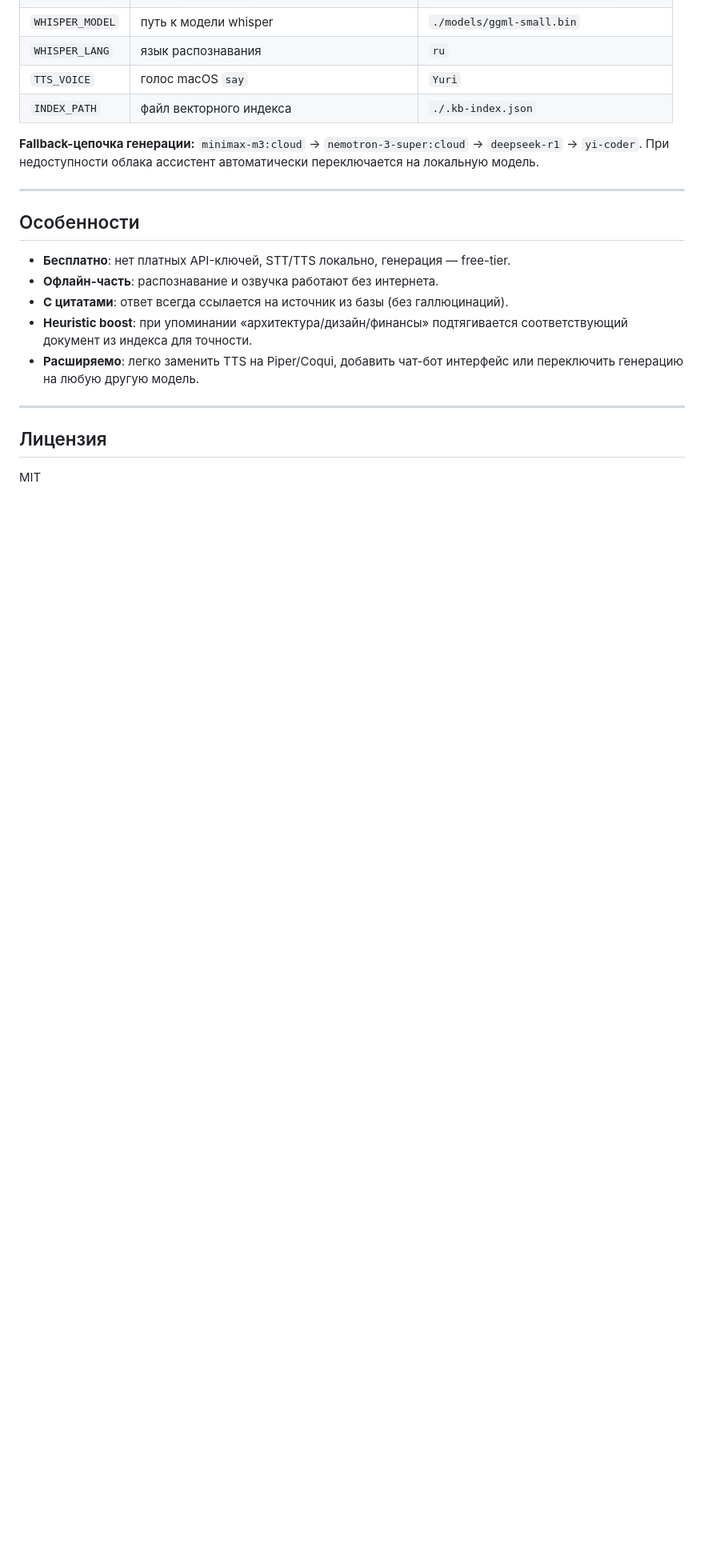
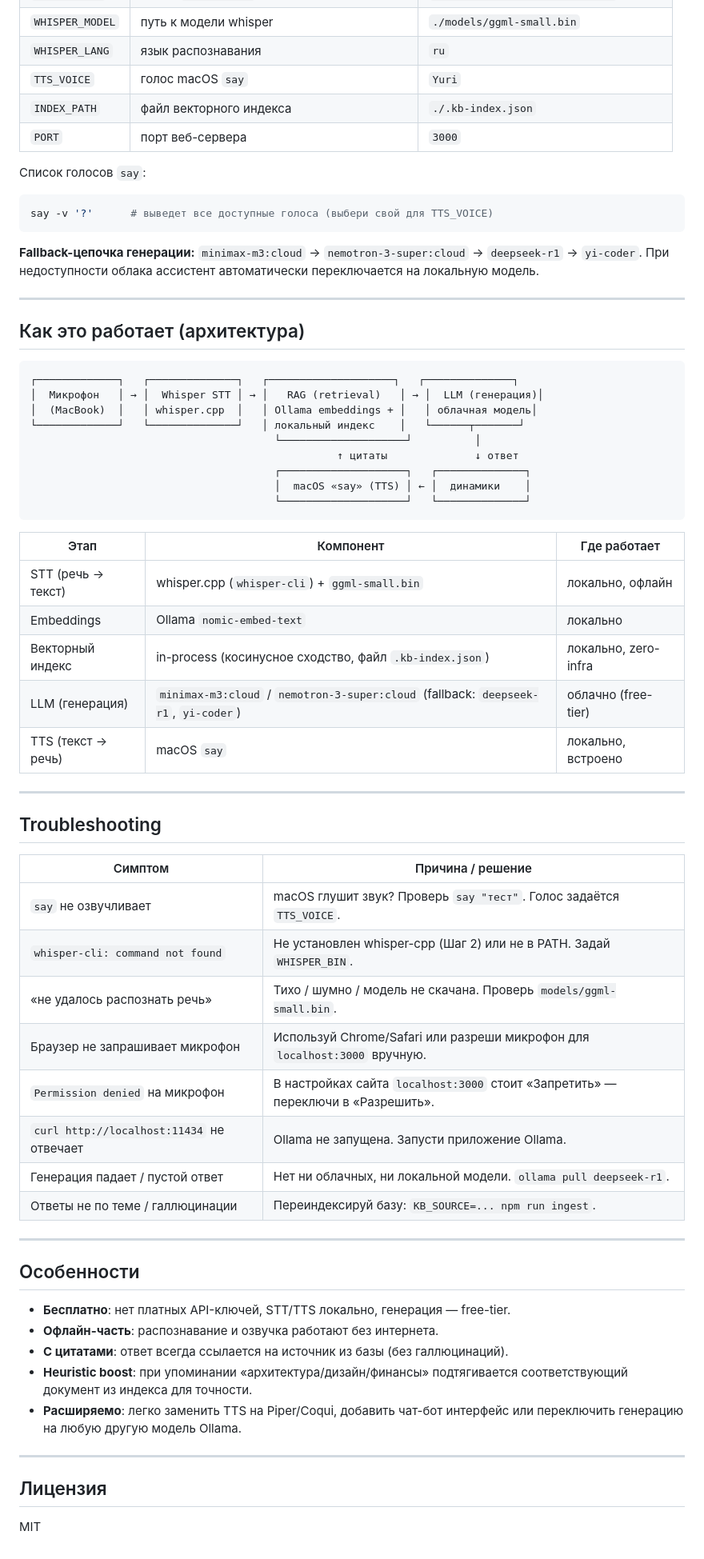
Before and after one commit to bestdeejay-design/voice-assistant, a Markdown page: README.md, the part around one of its changes. Shown at 80% size. Drawn GitHub-style; blank space fills up the shorter version.

````diff
--- a/README.md
+++ b/README.md
@@ -177,10 +229,56 @@ voice-assistant/
 | `WHISPER_LANG` | язык распознавания | `ru` |
 | `TTS_VOICE` | голос macOS `say` | `Yuri` |
 | `INDEX_PATH` | файл векторного индекса | `./.kb-index.json` |
+| `PORT` | порт веб-сервера | `3000` |
+
+Список голосов `say`:
+
+```bash
+say -v '?'      # выведет все доступные голоса (выбери свой для TTS_VOICE)
+```
 
 **Fallback-цепочка генерации:**
 `minimax-m3:cloud` → `nemotron-3-super:cloud` → `deepseek-r1` → `yi-coder`.
 При недоступности облака ассистент автоматически переключается на локальную модель.
+
+---
+
+## Как это работает (архитектура)
+
+```
+┌─────────────┐   ┌──────────────┐   ┌────────────────────┐   ┌──────────────┐
+│  Микрофон   │ → │  Whisper STT │ → │   RAG (retrieval)   │ → │  LLM (генерация)│
+│  (MacBook)  │   │ whisper.cpp  │   │ Ollama embeddings + │   │ облачная модель│
+└─────────────┘   └──────────────┘   │ локальный индекс    │   └──────┬───────┘
+                                       └────────────────────┘          │
+                                                 ↑ цитаты              ↓ ответ
+                                       ┌────────────────────┐   ┌──────────────┐
+                                       │  macOS «say» (TTS) │ ← │  динамики    │
+                                       └────────────────────┘   └──────────────┘
+```
+
+| Этап | Компонент | Где работает |
+|------|-----------|--------------|
+| STT (речь → текст) | whisper.cpp (`whisper-cli`) + `ggml-small.bin` | локально, офлайн |
+| Embeddings | Ollama `nomic-embed-text` | локально |
+| Векторный индекс | in-process (косинусное сходство, файл `.kb-index.json`) | локально, zero-infra |
+| LLM (генерация) | `minimax-m3:cloud` / `nemotron-3-super:cloud` (fallback: `deepseek-r1`, `yi-coder`) | облачно (free-tier) |
+| TTS (текст → речь) | macOS `say` | локально, встроено |
+
+---
+
+## Troubleshooting
+
+| Симптом | Причина / решение |
+|---------|-------------------|
+| `say` не озвучливает | macOS глушит звук? Проверь `say "тест"`. Голос задаётся `TTS_VOICE`. |
+| `whisper-cli: command not found` | Не установлен whisper-cpp (Шаг 2) или не в PATH. Задай `WHISPER_BIN`. |
+| «не удалось распознать речь» | Тихо / шумно / модель не скачана. Проверь `models/ggml-small.bin`. |
+| Браузер не запрашивает микрофон | Используй Chrome/Safari или разреши микрофон для `localhost:3000` вручную. |
+| `Permission denied` на микрофон | В настройках сайта `localhost:3000` стоит «Запретить» — переключи в «Разрешить». |
+| `curl http://localhost:11434` не отвечает | Ollama не запущена. Запусти приложение Ollama. |
+| Генерация падает / пустой ответ | Нет ни облачных, ни локальной модели. `ollama pull deepseek-r1`. |
+| Ответы не по теме / галлюцинации | Переиндексируй базу: `KB_SOURCE=... npm run ingest`. |
 
 ---
 
@@ -192,7 +290,7 @@ voice-assistant/
 - **Heuristic boost**: при упоминании «архитектура/дизайн/финансы» подтягивается
   соответствующий документ из индекса для точности.
 - **Расширяемо**: легко заменить TTS на Piper/Coqui, добавить чат-бот интерфейс
-  или переключить генерацию на любую другую модель.
+  или переключить генерацию на любую другую модель Ollama.
 
 ---
 
````
Also changed, not shown: other parts of README.md (+138 -86 lines).
